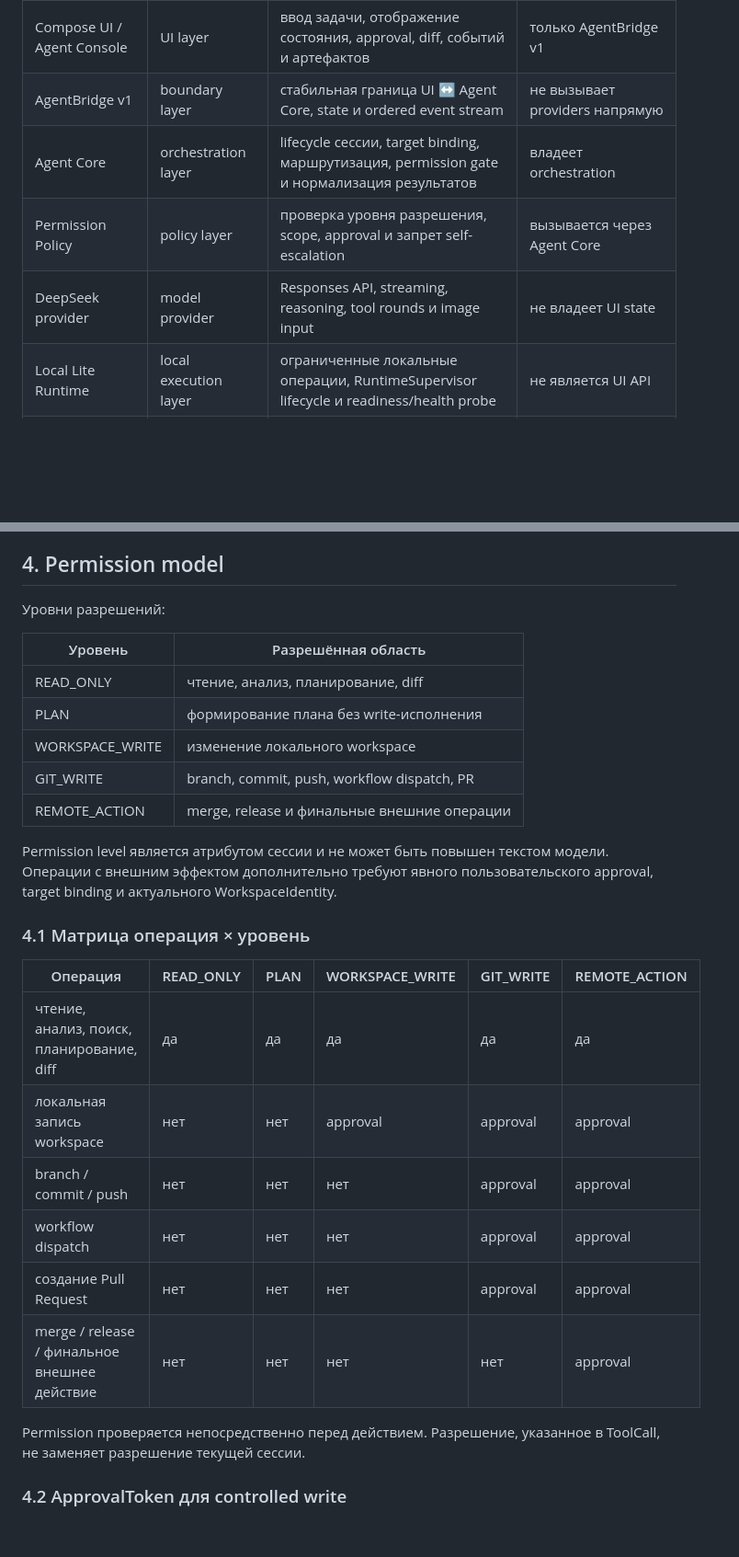
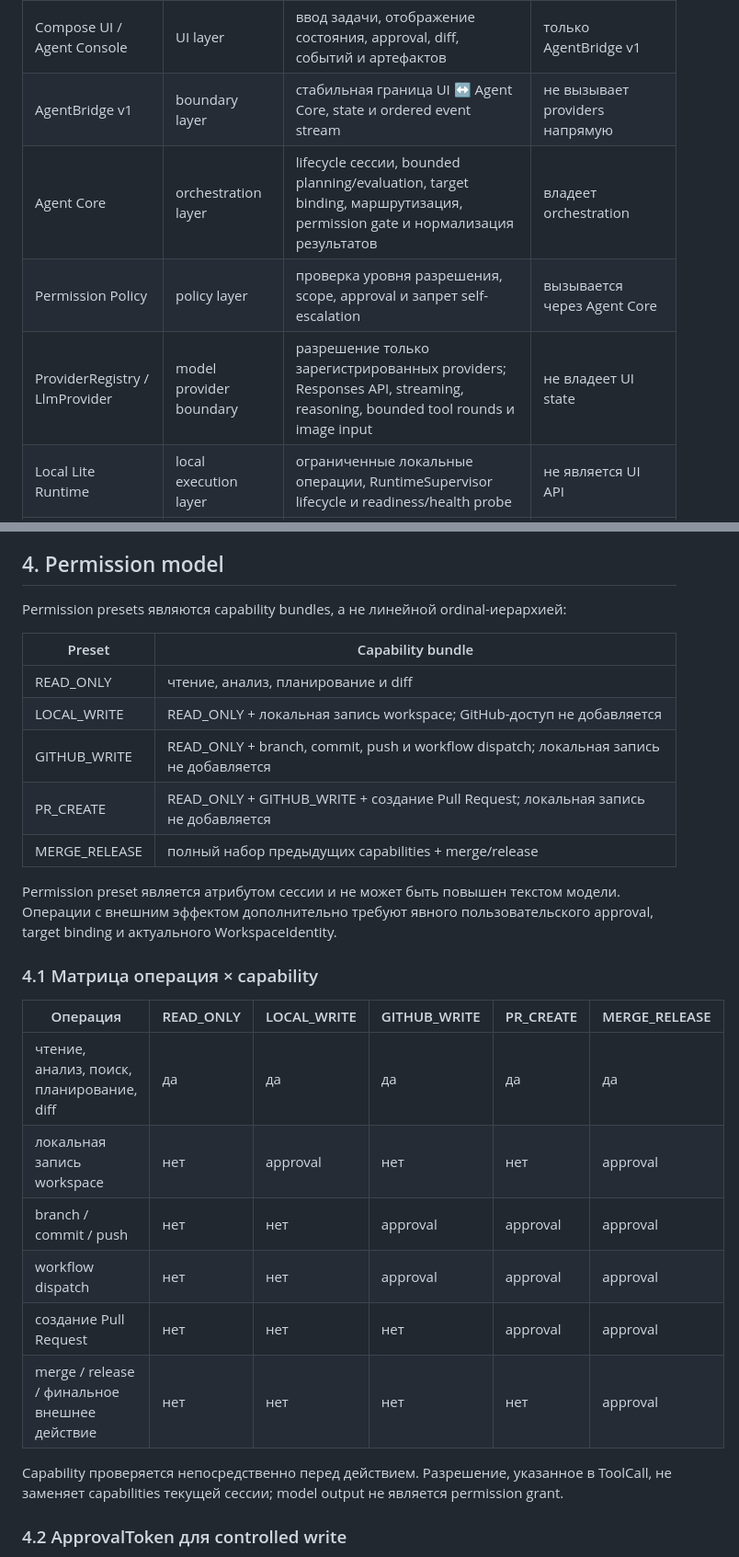
Before and after one commit to vetuhvladislav-cmyk/Deep_Agent_Mobile, a Markdown page: docs/ANDROID_AGENT_ARCHITECTURE_RU.md, 2 parts joined by grey strips. Shown at 92% size. Drawn GitHub-style; blank space fills up the shorter version.

Commit message:
docs: align architecture with provider and capability contracts

```diff
--- a/docs/ANDROID_AGENT_ARCHITECTURE_RU.md
+++ b/docs/ANDROID_AGENT_ARCHITECTURE_RU.md
@@ -42,9 +42,9 @@ DeepSeek и GitHub Actions являются внешними сервисами,
 | --- | --- | --- | --- |
 | Compose UI / Agent Console | UI layer | ввод задачи, отображение состояния, approval, diff, событий и артефактов | только AgentBridge v1 |
 | AgentBridge v1 | boundary layer | стабильная граница UI ↔ Agent Core, state и ordered event stream | не вызывает providers напрямую |
-| Agent Core | orchestration layer | lifecycle сессии, target binding, маршрутизация, permission gate и нормализация результатов | владеет orchestration |
+| Agent Core | orchestration layer | lifecycle сессии, bounded planning/evaluation, target binding, маршрутизация, permission gate и нормализация результатов | владеет orchestration |
 | Permission Policy | policy layer | проверка уровня разрешения, scope, approval и запрет self-escalation | вызывается через Agent Core |
-| DeepSeek provider | model provider | Responses API, streaming, reasoning, tool rounds и image input | не владеет UI state |
+| ProviderRegistry / LlmProvider | model provider boundary | разрешение только зарегистрированных providers; Responses API, streaming, reasoning, bounded tool rounds и image input | не владеет UI state |
 | Local Lite Runtime | local execution layer | ограниченные локальные операции, RuntimeSupervisor lifecycle и readiness/health probe | не является UI API |
 | Workspace Manager | workspace layer | источники workspace, canonical paths, identity, fingerprint и checkpoints | не принимает решения о permission |
 | ToolRouter | tool layer | allowlisted typed tools, input/output validation, limits и error normalization | не выполняет произвольный shell |
@@ -209,30 +216,30 @@ interface AgentBridge {
 
 ## 4. Permission model
 
-Уровни разрешений:
+Permission presets являются capability bundles, а не линейной ordinal-иерархией:
 
-| Уровень | Разрешённая область |
+| Preset | Capability bundle |
 | --- | --- |
-| READ_ONLY | чтение, анализ, планирование, diff |
-| PLAN | формирование плана без write-исполнения |
-| WORKSPACE_WRITE | изменение локального workspace |
-| GIT_WRITE | branch, commit, push, workflow dispatch, PR |
-| REMOTE_ACTION | merge, release и финальные внешние операции |
+| READ_ONLY | чтение, анализ, планирование и diff |
+| LOCAL_WRITE | READ_ONLY + локальная запись workspace; GitHub-доступ не добавляется |
+| GITHUB_WRITE | READ_ONLY + branch, commit, push и workflow dispatch; локальная запись не добавляется |
+| PR_CREATE | READ_ONLY + GITHUB_WRITE + создание Pull Request; локальная запись не добавляется |
+| MERGE_RELEASE | полный набор предыдущих capabilities + merge/release |
 
-Permission level является атрибутом сессии и не может быть повышен текстом модели. Операции с внешним эффектом дополнительно требуют явного пользовательского approval, target binding и актуального WorkspaceIdentity.
+Permission preset является атрибутом сессии и не может быть повышен текстом модели. Операции с внешним эффектом дополнительно требуют явного пользовательского approval, target binding и актуального WorkspaceIdentity.
 
-### 4.1 Матрица операция × уровень
+### 4.1 Матрица операция × capability
 
-| Операция | READ_ONLY | PLAN | WORKSPACE_WRITE | GIT_WRITE | REMOTE_ACTION |
+| Операция | READ_ONLY | LOCAL_WRITE | GITHUB_WRITE | PR_CREATE | MERGE_RELEASE |
 | --- | --- | --- | --- | --- | --- |
 | чтение, анализ, поиск, планирование, diff | да | да | да | да | да |
-| локальная запись workspace | нет | нет | approval | approval | approval |
-| branch / commit / push | нет | нет | нет | approval | approval |
-| workflow dispatch | нет | нет | нет | approval | approval |
+| локальная запись workspace | нет | approval | нет | нет | approval |
+| branch / commit / push | нет | нет | approval | approval | approval |
+| workflow dispatch | нет | нет | approval | approval | approval |
 | создание Pull Request | нет | нет | нет | approval | approval |
 | merge / release / финальное внешнее действие | нет | нет | нет | нет | approval |
 
-Permission проверяется непосредственно перед действием. Разрешение, указанное в ToolCall, не заменяет разрешение текущей сессии.
+Capability проверяется непосредственно перед действием. Разрешение, указанное в ToolCall, не заменяет capabilities текущей сессии; model output не является permission grant.
 
 ### 4.2 ApprovalToken для controlled write
 
```
Also changed, not shown: other parts of docs/ANDROID_AGENT_ARCHITECTURE_RU.md (+11 -4 lines).
